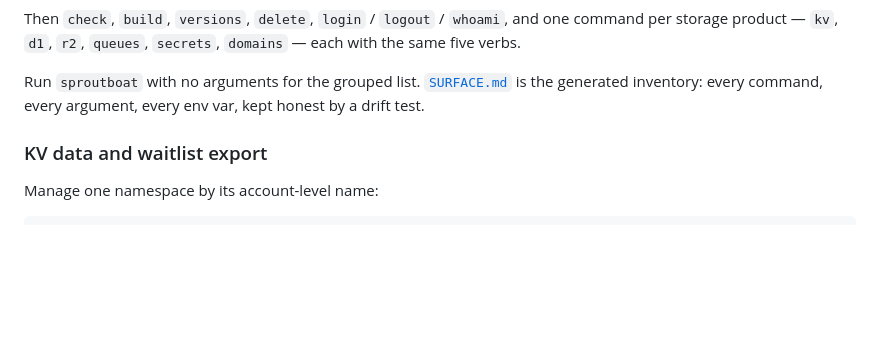
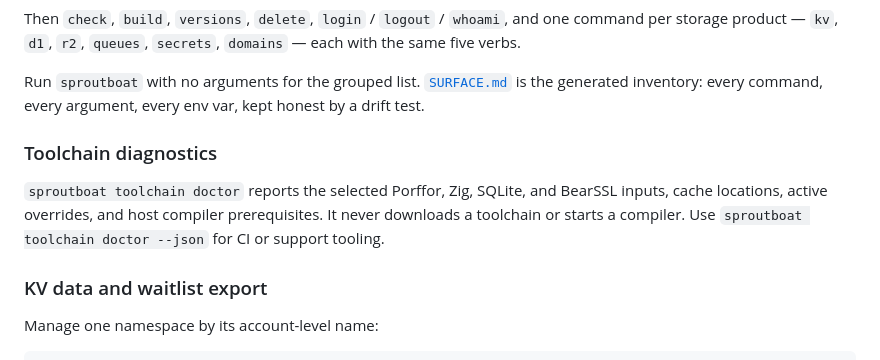
Before and after one commit to baronunread/sproutboat-cli, a Markdown page: README.md, the part around the change. Drawn GitHub-style; blank space fills up the shorter version.

Commit message:
docs: describe toolchain diagnostics

```diff
--- a/README.md
+++ b/README.md
@@ -80,6 +80,13 @@ one command per storage product — `kv`, `d1`, `r2`, `queues`, `secrets`,
 Run `sproutboat` with no arguments for the grouped list.
 [`SURFACE.md`](SURFACE.md) is the generated inventory: every command, every
 argument, every env var, kept honest by a drift test.
+
+### Toolchain diagnostics
+
+`sproutboat toolchain doctor` reports the selected Porffor, Zig, SQLite, and
+BearSSL inputs, cache locations, active overrides, and host compiler
+prerequisites. It never downloads a toolchain or starts a compiler. Use
+`sproutboat toolchain doctor --json` for CI or support tooling.
 
 ### KV data and waitlist export
 
```
